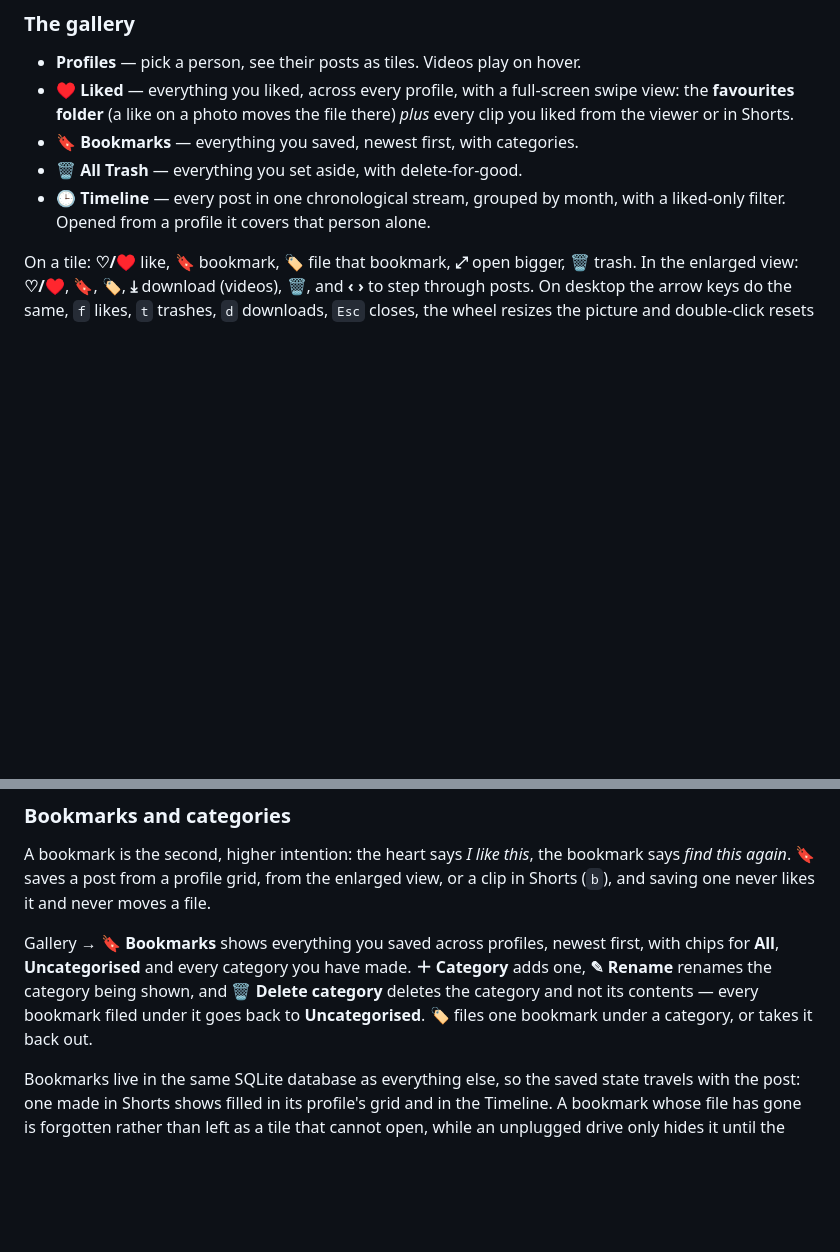
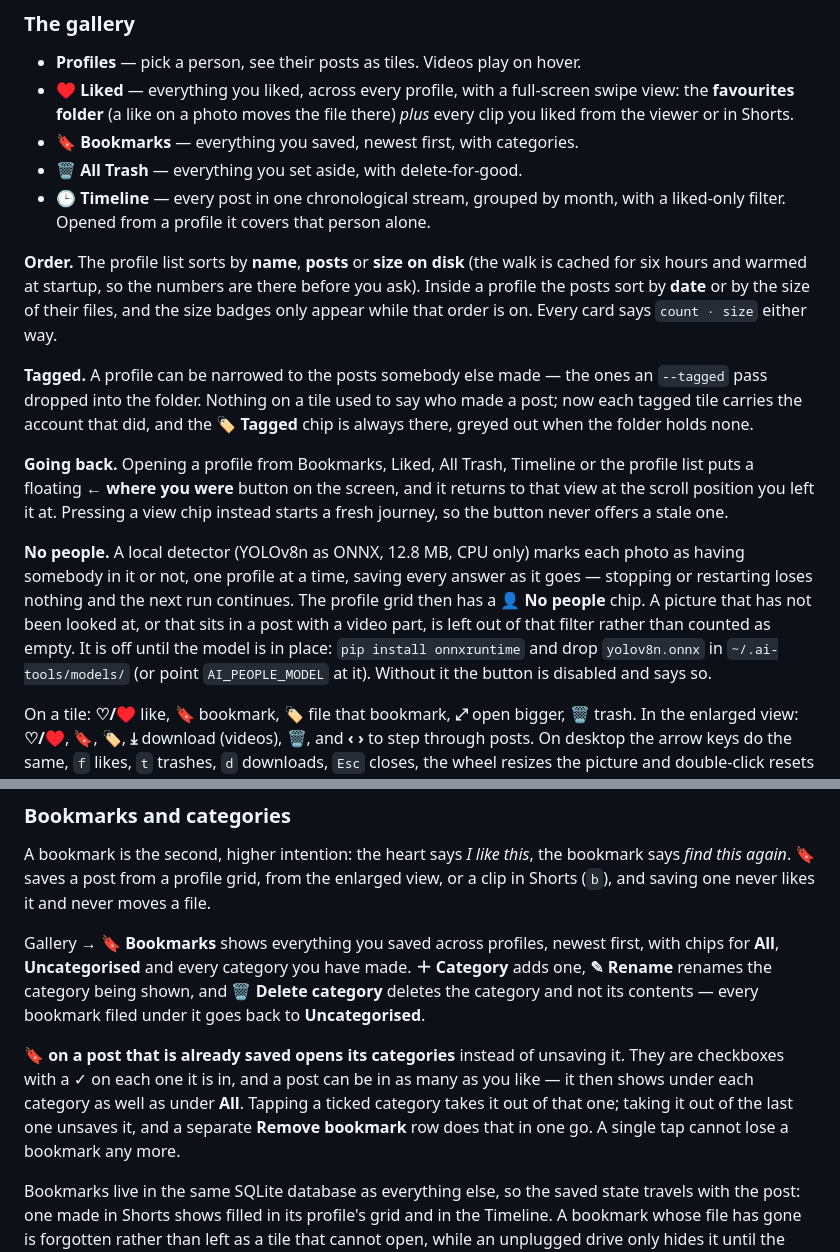
Before and after one commit to hardlysleeping/HardlyWatching, a Markdown page: README.md, 2 parts joined by grey strips. GitHub-like rendering; blank space fills up the shorter version.

Commit message:
README: the people pass, multi-category bookmarks, size order, tagged filter, the way back

```diff
--- a/README.md
+++ b/README.md
@@ -422,6 +422,31 @@ day rather than turning the delays off.
 - **🕒 Timeline** — every post in one chronological stream, grouped by month, with
   a liked-only filter. Opened from a profile it covers that person alone.
 
+**Order.** The profile list sorts by **name**, **posts** or **size on disk** (the
+walk is cached for six hours and warmed at startup, so the numbers are there
+before you ask). Inside a profile the posts sort by **date** or by the size of
+their files, and the size badges only appear while that order is on. Every card
+says `count · size` either way.
+
+**Tagged.** A profile can be narrowed to the posts somebody else made — the ones
+an `--tagged` pass dropped into the folder. Nothing on a tile used to say who
+made a post; now each tagged tile carries the account that did, and the **🏷
+Tagged** chip is always there, greyed out when the folder holds none.
+
+**Going back.** Opening a profile from Bookmarks, Liked, All Trash, Timeline or
+the profile list puts a floating **← where you were** button on the screen, and
+it returns to that view at the scroll position you left it at. Pressing a view
+chip instead starts a fresh journey, so the button never offers a stale one.
+
+**No people.** A local detector (YOLOv8n as ONNX, 12.8 MB, CPU only) marks each
+photo as having somebody in it or not, one profile at a time, saving every answer
+as it goes — stopping or restarting loses nothing and the next run continues.
+The profile grid then has a **👤 No people** chip. A picture that has not been
+looked at, or that sits in a post with a video part, is left out of that filter
+rather than counted as empty. It is off until the model is in place:
+`pip install onnxruntime` and drop `yolov8n.onnx` in `~/.ai-tools/models/` (or
+point `AI_PEOPLE_MODEL` at it). Without it the button is disabled and says so.
+
 On a tile: **♡/♥** like, **🔖** bookmark, **🏷** file that bookmark, **⤢** open
 bigger, **🗑** trash. In the enlarged view: **♡/♥**, **🔖**, **🏷**, **⤓**
 download (videos), **🗑**, and **‹ ›** to step through posts. On desktop the arrow
@@ -446,8 +471,14 @@ Gallery → **🔖 Bookmarks** shows everything you saved across profiles, newes
 first, with chips for **All**, **Uncategorised** and every category you have made.
 **＋ Category** adds one, **✎ Rename** renames the category being shown, and
 **🗑 Delete category** deletes the category and not its contents — every bookmark
-filed under it goes back to **Uncategorised**. **🏷** files one bookmark under a
-category, or takes it back out.
+filed under it goes back to **Uncategorised**.
+
+**🔖 on a post that is already saved opens its categories** instead of unsaving
+it. They are checkboxes with a ✓ on each one it is in, and a post can be in as
+many as you like — it then shows under each category as well as under **All**.
+Tapping a ticked category takes it out of that one; taking it out of the last one
+unsaves it, and a separate **Remove bookmark** row does that in one go. A single
+tap cannot lose a bookmark any more.
 
 Bookmarks live in the same SQLite database as everything else, so the saved state
 travels with the post: one made in Shorts shows filled in its profile's grid and
```
